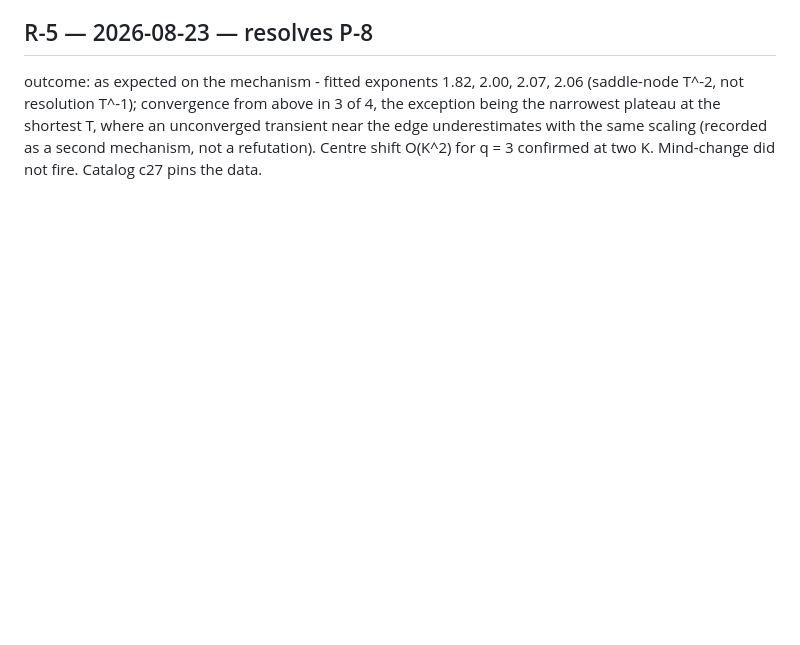
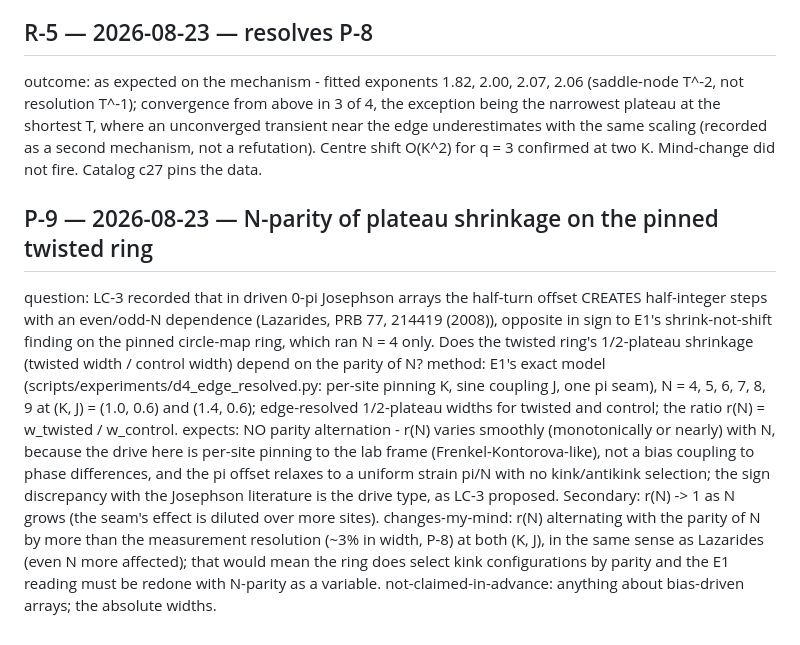
Before and after one commit to nickjoven/proslambenomenos, a Markdown page: PREDICTIONS.md, the part around the change. Drawn GitHub-style; blank space fills up the shorter version.

Commit message:
LC-8 (cosmic topology, Bell, no cosmological staircase); register P-9: N-parity of plateau shrinkage on the pinned twisted ring, expects none

```diff
--- a/PREDICTIONS.md
+++ b/PREDICTIONS.md
@@ -197,3 +197,29 @@ shortest T, where an unconverged transient near the edge
 underestimates with the same scaling (recorded as a second mechanism,
 not a refutation). Centre shift O(K^2) for q = 3 confirmed at two K.
 Mind-change did not fire. Catalog c27 pins the data.
+
+## P-9 — 2026-08-23 — N-parity of plateau shrinkage on the pinned twisted ring
+question: LC-3 recorded that in driven 0-pi Josephson arrays the
+half-turn offset CREATES half-integer steps with an even/odd-N
+dependence (Lazarides, PRB 77, 214419 (2008)), opposite in sign to
+E1's shrink-not-shift finding on the pinned circle-map ring, which
+ran N = 4 only. Does the twisted ring's 1/2-plateau shrinkage (twisted
+width / control width) depend on the parity of N?
+method: E1's exact model (scripts/experiments/d4_edge_resolved.py:
+per-site pinning K, sine coupling J, one pi seam), N = 4, 5, 6, 7, 8,
+9 at (K, J) = (1.0, 0.6) and (1.4, 0.6); edge-resolved 1/2-plateau
+widths for twisted and control; the ratio r(N) = w_twisted / w_control.
+expects: NO parity alternation - r(N) varies smoothly (monotonically
+or nearly) with N, because the drive here is per-site pinning to the
+lab frame (Frenkel-Kontorova-like), not a bias coupling to phase
+differences, and the pi offset relaxes to a uniform strain pi/N with
+no kink/antikink selection; the sign discrepancy with the Josephson
+literature is the drive type, as LC-3 proposed. Secondary: r(N) -> 1
+as N grows (the seam's effect is diluted over more sites).
+changes-my-mind: r(N) alternating with the parity of N by more than
+the measurement resolution (~3% in width, P-8) at both (K, J), in the
+same sense as Lazarides (even N more affected); that would mean the
+ring does select kink configurations by parity and the E1 reading
+must be redone with N-parity as a variable.
+not-claimed-in-advance: anything about bias-driven arrays; the
+absolute widths.
```
Also changed, not shown: LITCHECKS.md (+34 -0 lines).
